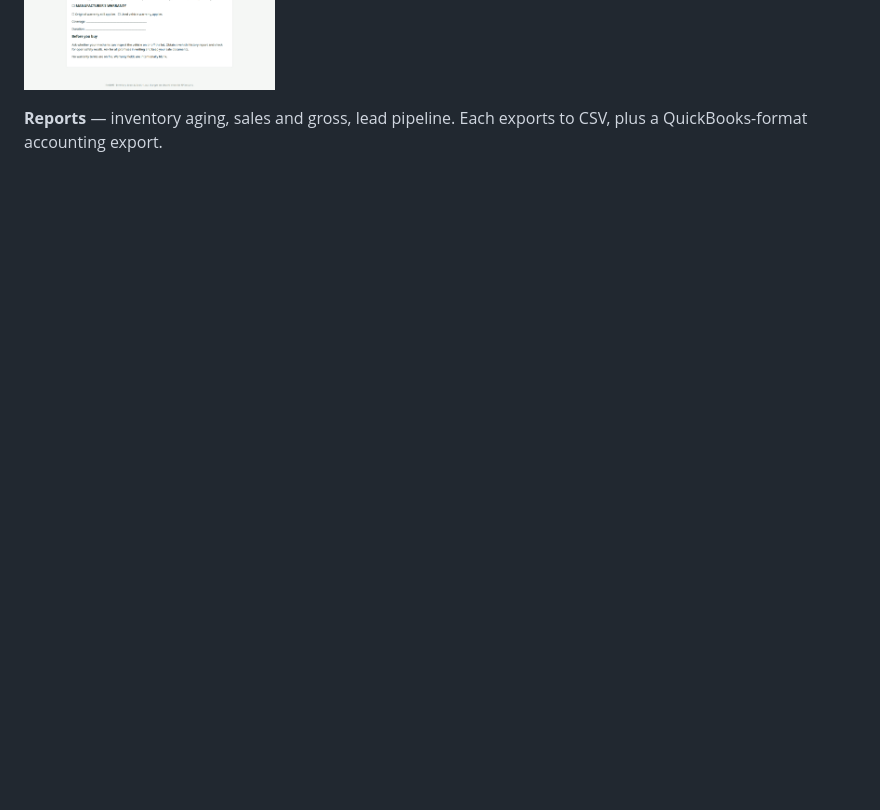
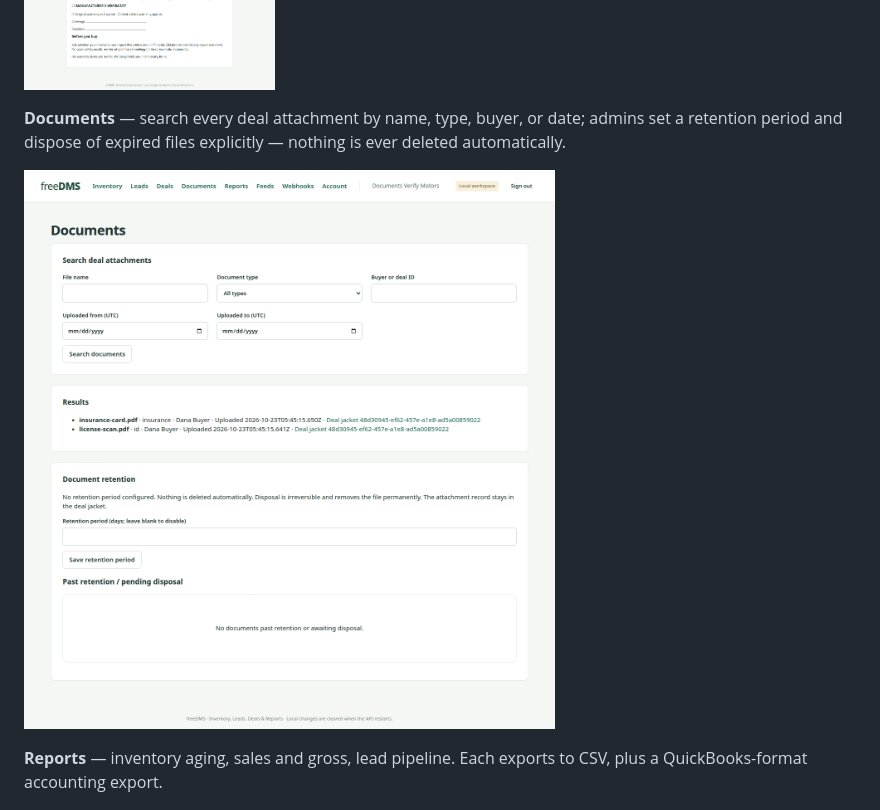
Before and after one commit to tomesposito/freedms, a Markdown page: README.md, the part around the change. Rendered like a GitHub page; pictures changed too: docs/screenshots/documents.png (added); blank space fills up the shorter version.

Commit message:
docs: add Documents screenshot to README tour (#11)

```diff
--- a/README.md
+++ b/README.md
@@ -57,6 +57,12 @@ always starts empty.
 completeness checklist.
 
 ![Deal jacket](docs/screenshots/deal-jacket.png)
+
+**Documents** — search every deal attachment by name, type, buyer, or date;
+admins set a retention period and dispose of expired files explicitly —
+nothing is ever deleted automatically.
+
+![Documents search and retention](docs/screenshots/documents.png)
 
 **Reports** — inventory aging, sales and gross, lead pipeline. Each exports to
 CSV, plus a QuickBooks-format accounting export.
```
